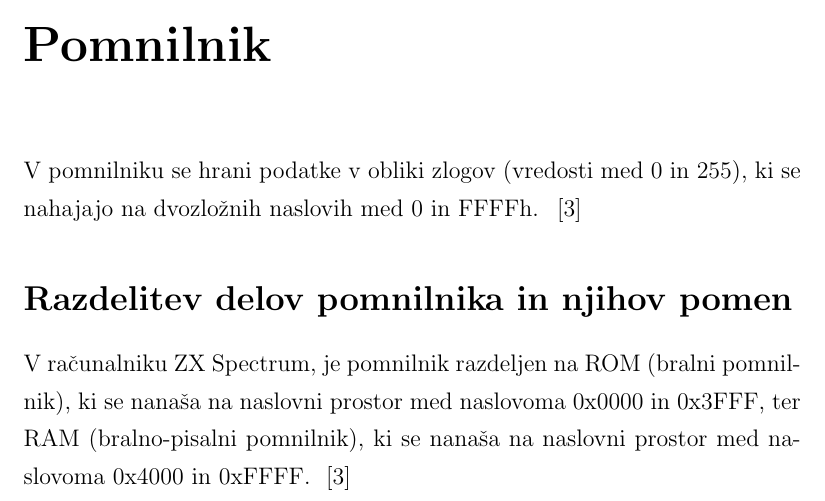
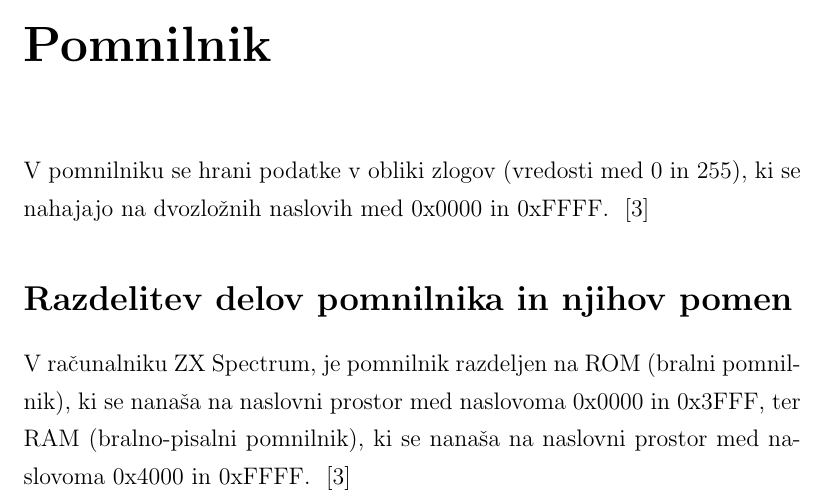
Before and after one commit to kremec/subspectrum-thesis, a LaTeX thesis (main.tex): part of page 21 of 57, cut so that both start at the same text. Compiled offline with pdfLaTeX.

Commit message:
fix: hex value formatting

```diff
--- a/main.tex
+++ b/main.tex
@@ -489,7 +489,7 @@ by
     \label{pomnilnik}
 
     V pomnilniku se hrani podatke v obliki zlogov (vredosti med 0 in 255), ki se nahajajo
-    na dvozložnih naslovih med 0 in FFFFh. ~\cite{zxspectrumbasicprogramming}
+    na dvozložnih naslovih med 0x0000 in 0xFFFF. ~\cite{zxspectrumbasicprogramming}
 
     \section*{Razdelitev delov pomnilnika in njihov pomen}
 
```
